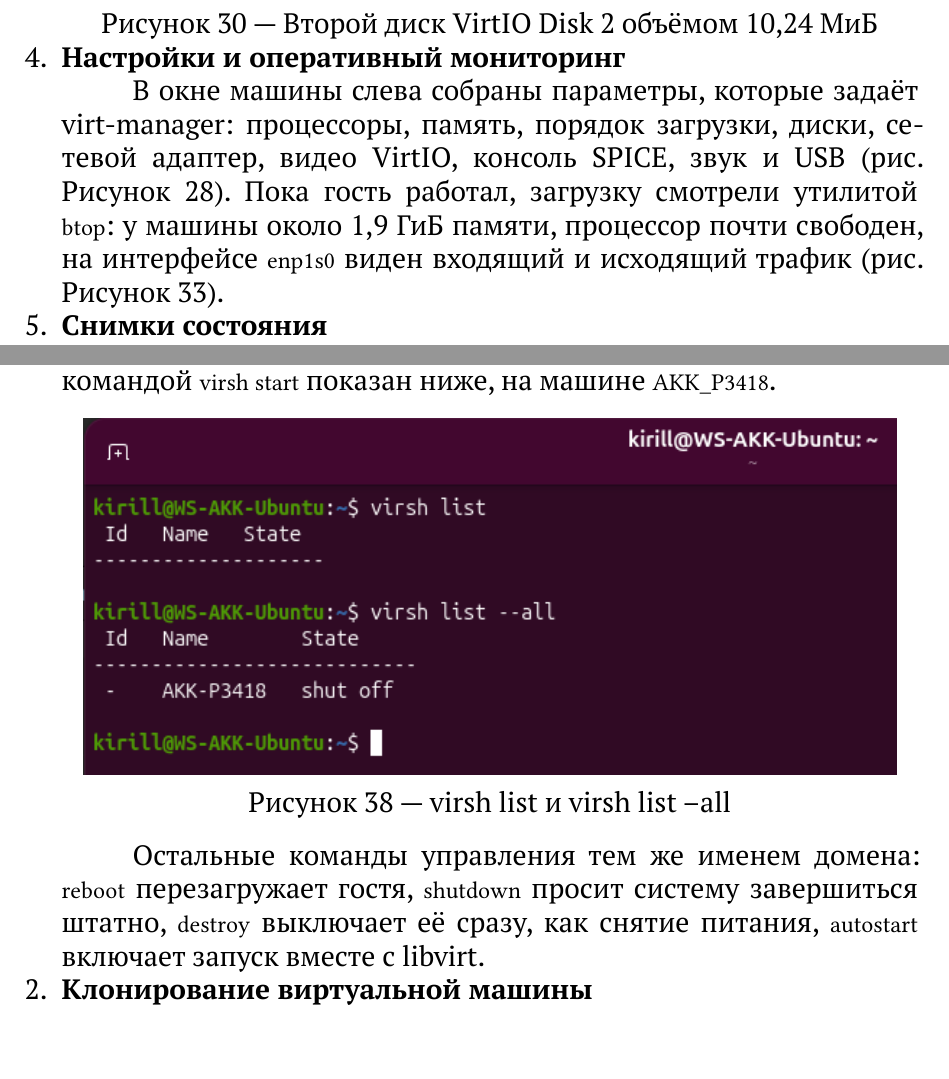
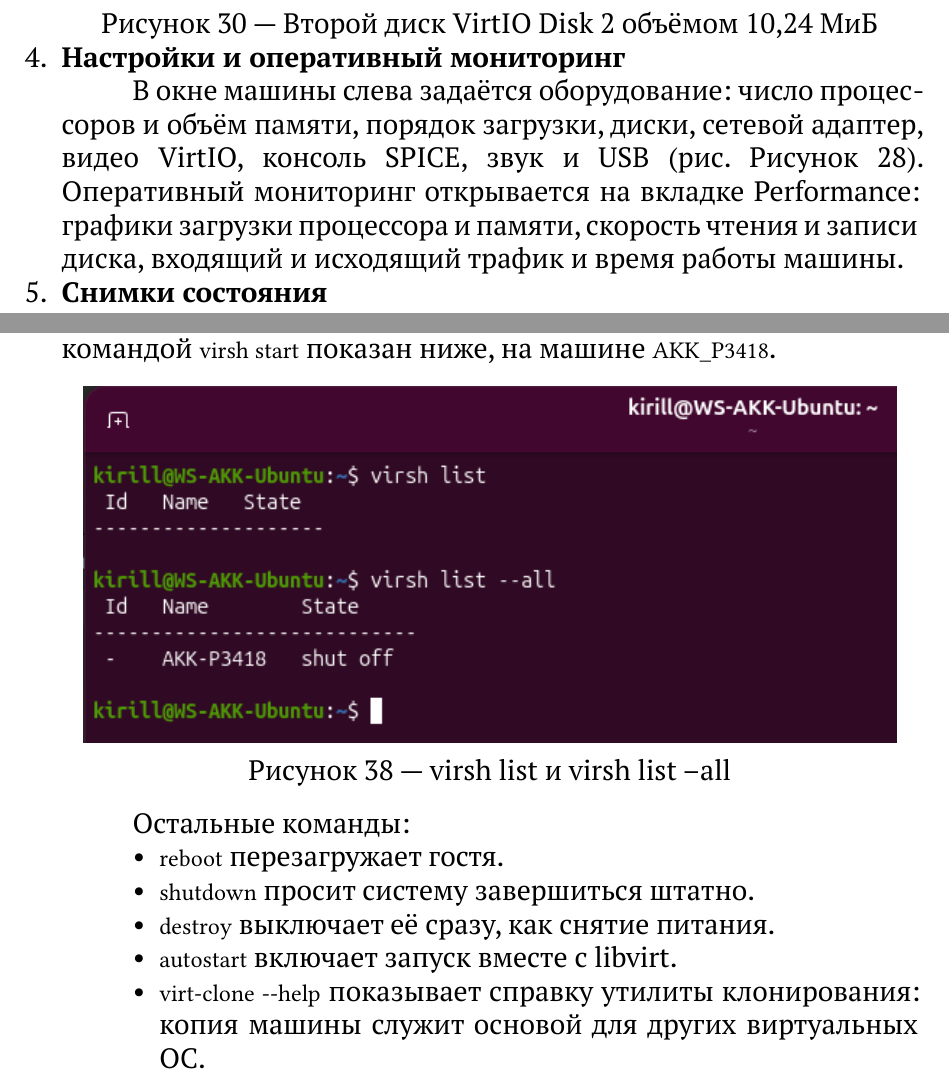
Before and after one commit to S1riyS/virtualization-cource, a Typst document (lab2/main.typ): two parts of pages 20 and 24 of 30, joined at a grey line, cut so that both start at the same text. Compiled offline with Typst 0.15; a missing font is replaced by an installed copy or a similar font.

Commit message:
Better lab 2 report formatting

```diff
--- a/lab2/main.typ
+++ b/lab2/main.typ
@@ -471,7 +471,7 @@ libvirt — унифицированная библиотека управлен
 
 + *Настройки и оперативный мониторинг*
 
-  В окне машины слева собраны параметры, которые задаёт virt-manager: процессоры, память, порядок загрузки, диски, сетевой адаптер, видео VirtIO, консоль SPICE, звук и USB (рис. @fig-vmm-vm). Пока гость работал, загрузку смотрели утилитой `btop`: у машины около 1,9 ГиБ памяти, процессор почти свободен, на интерфейсе `enp1s0` виден входящий и исходящий трафик (рис. @fig-btop).
+  В окне машины слева задаётся оборудование: число процессоров и объём памяти, порядок загрузки, диски, сетевой адаптер, видео VirtIO, консоль SPICE, звук и USB (рис. @fig-vmm-vm). Оперативный мониторинг открывается на вкладке Performance: графики загрузки процессора и памяти, скорость чтения и записи диска, входящий и исходящий трафик и время работы машины.
 
 + *Снимки состояния*
 
@@ -528,11 +528,13 @@ libvirt — унифицированная библиотека управлен
     caption: [virsh list и virsh list --all],
   ) <fig-virsh-list>
 
-  Остальные команды управления тем же именем домена: `reboot` перезагружает гостя, `shutdown` просит систему завершиться штатно, `destroy` выключает её сразу, как снятие питания, `autostart` включает запуск вместе с libvirt.
+  Остальные команды:
 
-+ *Клонирование виртуальной машины*
-
-  // TODO: virt-clone --help и клон машины, который можно использовать как основу.
+  - `reboot` перезагружает гостя.
+  - `shutdown` просит систему завершиться штатно.
+  - `destroy` выключает её сразу, как снятие питания.
+  - `autostart` включает запуск вместе с libvirt.
+  - `virt-clone --help` показывает справку утилиты клонирования: копия машины служит основой для других виртуальных ОС.
 
 == Утилита virt-install
 + *Установка пакетов и список ОС*
```
Also changed, not shown: lab2/main.typ (14 more changed lines).
